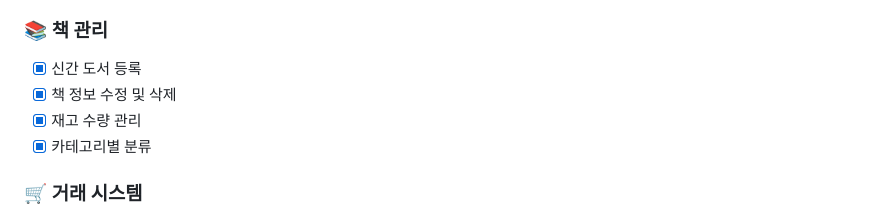
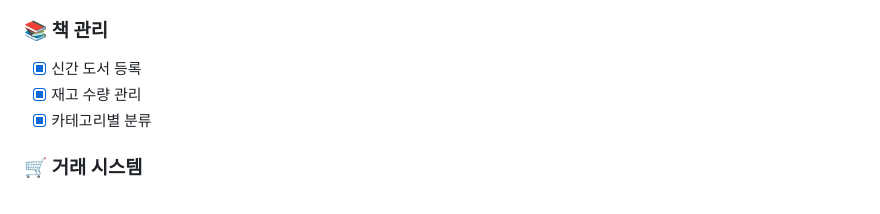
Before and after one commit to crok130/book_store, a Markdown page: readme.md, the part around the change. Drawn GitHub-style.

```diff
--- a/readme.md
+++ b/readme.md
@@ -94,7 +94,6 @@
 
 ### 📚 책 관리
 - [x] 신간 도서 등록
-- [x] 책 정보 수정 및 삭제
 - [x] 재고 수량 관리
 - [x] 카테고리별 분류
 
```
